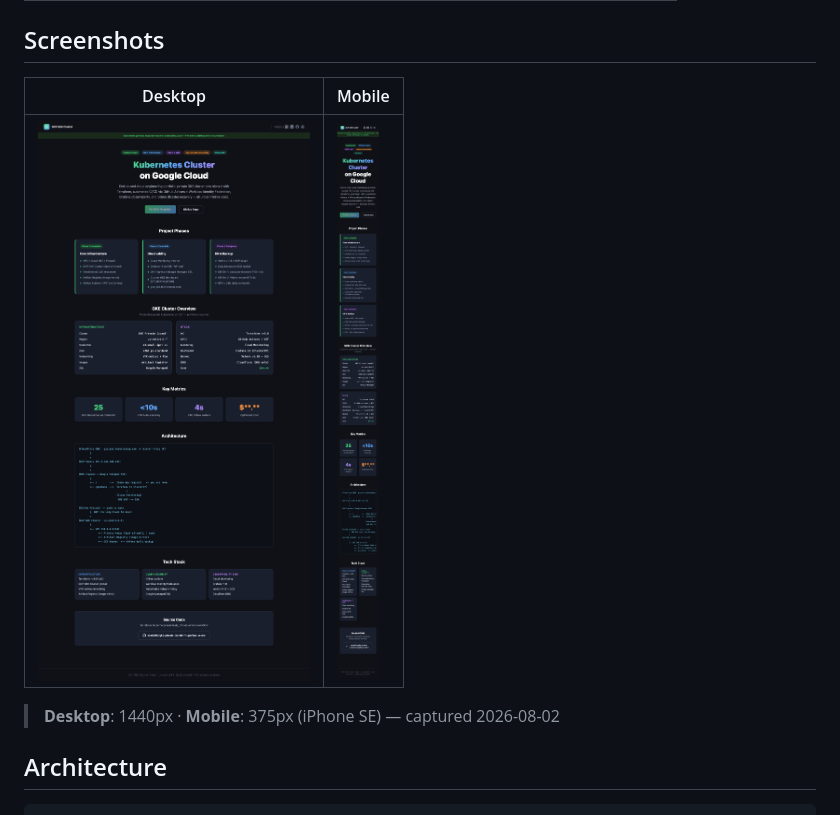
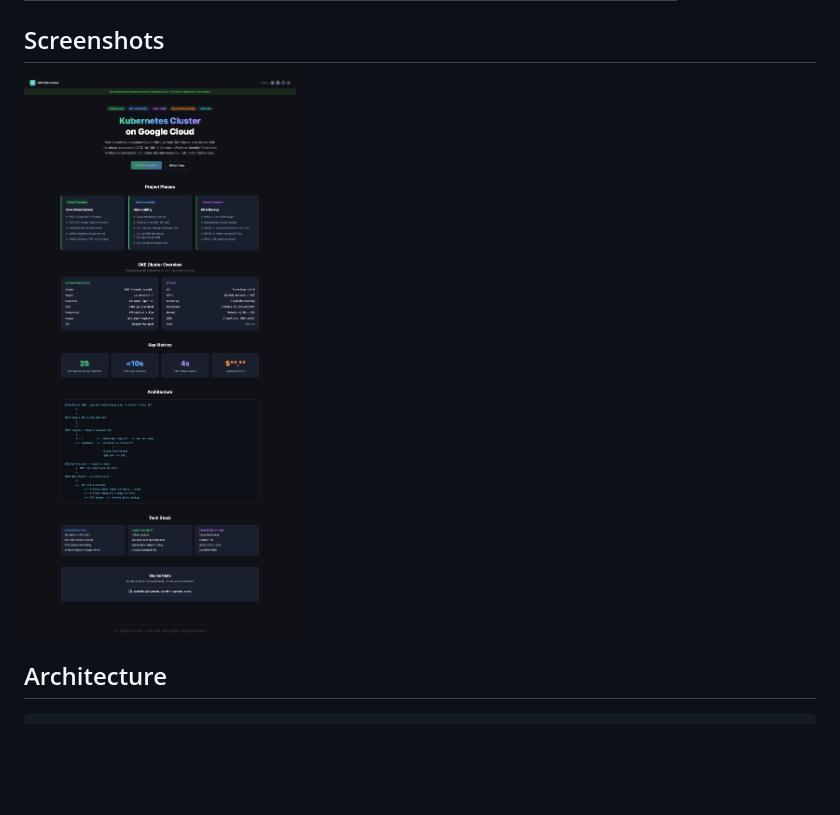
Before and after one commit to scale600/gke-private-terraform-grafana-velero, a Markdown page: README.md, the part around the change. Rendered like a GitHub page; blank space fills up the shorter version.

Commit message:
docs: remove mobile screenshot from README, keep desktop only

```diff
--- a/README.md
+++ b/README.md
@@ -16,11 +16,7 @@
 
 ## Screenshots
 
-| Desktop | Mobile |
-|---|---|
-| [![Homepage](screenshots/01-homepage.png)](screenshots/01-homepage.png) | [![Homepage Mobile](screenshots/03-homepage-mobile.png)](screenshots/03-homepage-mobile.png) |
-
-> **Desktop**: 1440px · **Mobile**: 375px (iPhone SE) — captured 2026-08-02
+[![Homepage](screenshots/01-homepage.png)](screenshots/01-homepage.png)
 
 ## Architecture
 
```
